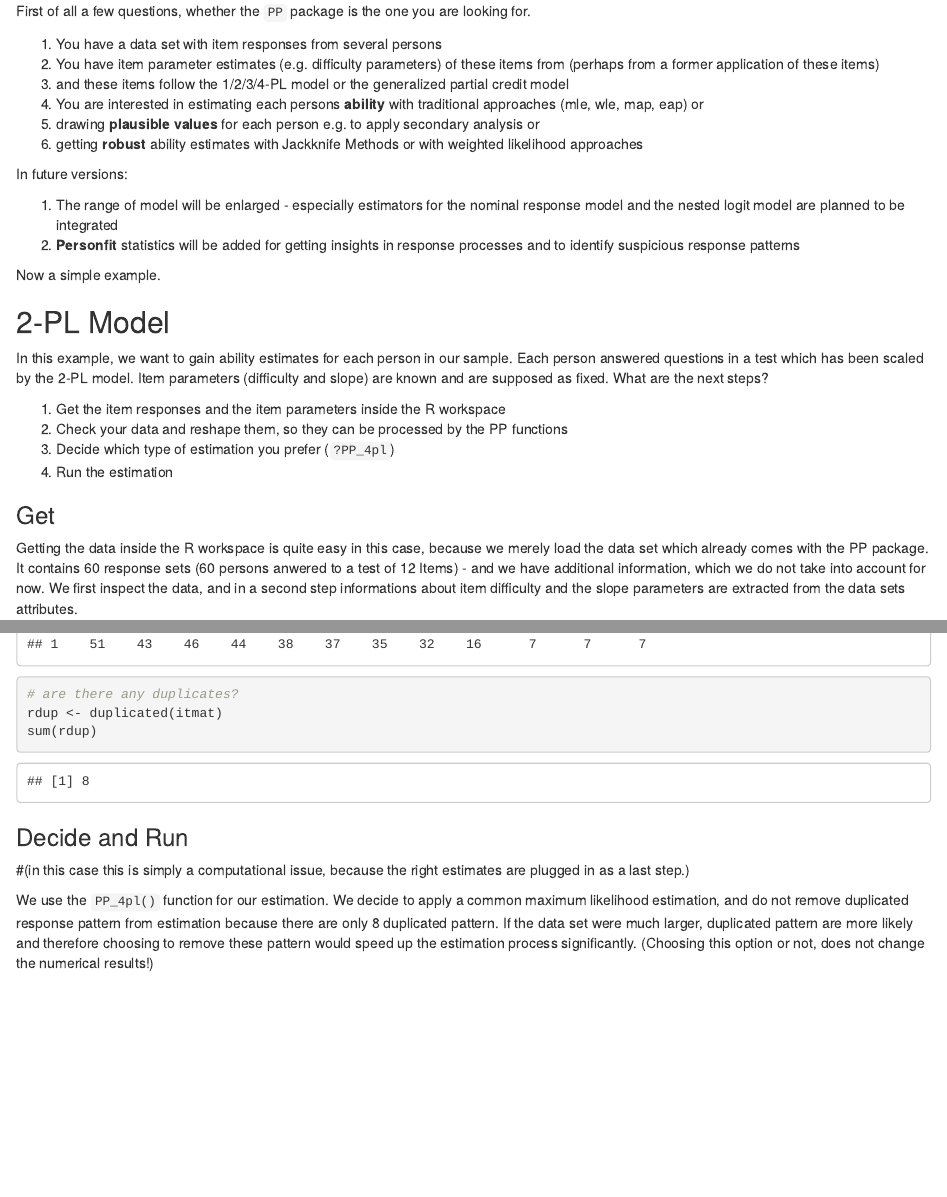
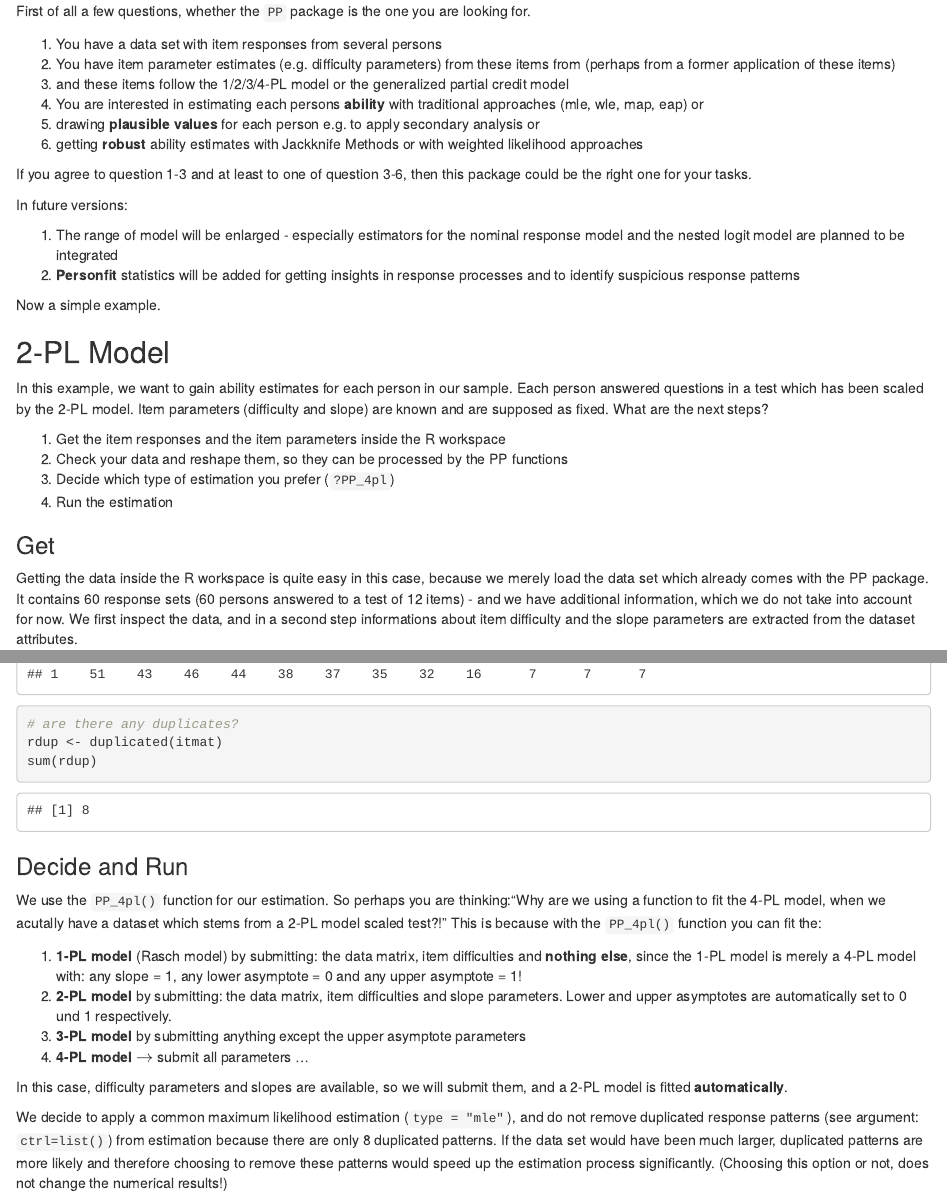
Before and after one commit to manuelreif/PP, an R Markdown document (vignette/intro_pp.Rmd): the page in a window 1100 px wide, from its top, and a second part further down, joined at a grey line. Rendered offline with R 4.5, knitr and Pandoc, with nearby package versions; some code elsewhere in the file could not run offline.

Commit message:
updated vignette

````diff
--- a/vignette/intro_pp.Rmd
+++ b/vignette/intro_pp.Rmd
@@ -7,11 +7,14 @@ First of all a few questions, whether the `PP` package is the one you are lookin
 
 
 1. You have a data set with item responses from several persons
-2. You have item parameter estimates (e.g. difficulty parameters) of these items from (perhaps from a former application of these items)
+2. You have item parameter estimates (e.g. difficulty parameters) from these items from (perhaps from a former application of these items)
 3. and these items follow the 1/2/3/4-PL model or the generalized partial credit model
-4. You are interested in estimating each persons **ability ** with traditional approaches (mle, wle, map, eap) or
+4. You are interested in estimating each persons **ability** with traditional approaches (mle, wle, map, eap) or
 5. drawing **plausible values** for each person e.g. to apply secondary analysis or
 6. getting **robust** ability estimates with Jackknife Methods or with weighted likelihood approaches
+
+
+If you agree to question 1-3 and at least to one of question 3-6, then this package could be the right one for your tasks.
 
 
 In future versions:
@@ -36,7 +39,7 @@ In this example, we want to gain ability estimates for each person in our sample
 
 ### Get
 
-Getting the data inside the R workspace is quite easy in this case, because we merely load the data set which already comes with the PP package. It contains 60 response sets (60 persons anwered to a test of 12 Items) - and we have additional information, which we do not take into account for now. We first inspect the data, and in a second step informations about item difficulty and the slope parameters are extracted from the data sets attributes.
+Getting the data inside the R workspace is quite easy in this case, because we merely load the data set which already comes with the PP package. It contains 60 response sets (60 persons answered to a test of 12 items) - and we have additional information, which we do not take into account for now. We first inspect the data, and in a second step informations about item difficulty and the slope parameters are extracted from the dataset attributes.
 
 ```{r get}
 
@@ -94,9 +97,17 @@ sum(rdup)
 
 ### Decide and Run
 
-#(in this case this is simply a computational issue, because the right estimates are plugged in as a last step.)
 
-We use the `PP_4pl()` function for our estimation. We decide to apply a common maximum likelihood estimation, and do not remove duplicated response pattern from estimation because there are only `r sum(rdup)` duplicated pattern. If the data set were much larger, duplicated pattern are more likely and therefore choosing to remove these pattern would speed up the estimation process significantly. (Choosing this option or not, does not change the numerical results!)
+We use the `PP_4pl()` function for our estimation. So perhaps you are thinking:"Why are we using a function to fit the 4-PL model, when we acutally have a dataset which stems from a 2-PL model scaled test?!" This is because with the `PP_4pl()` function you can fit the:
+
+1. **1-PL model** (Rasch model) by submitting: the data matrix, item difficulties and **nothing else**, since the 1-PL model is merely a 4-PL model with: any slope = 1, any lower asymptote = 0 and any upper asymptote = 1!
+2. **2-PL model** by submitting: the data matrix, item difficulties and slope parameters. Lower and upper asymptotes are automatically set to 0 und 1 respectively.
+3. **3-PL model** by submitting anything except the upper asymptote parameters
+4. **4-PL model** $\rightarrow$ submit all parameters ...
+
+In this case, difficulty parameters and slopes are available, so we will submit them, and a 2-PL model is fitted **automatically**.
+
+We decide to apply a common maximum likelihood estimation (`type = "mle"`), and do not remove duplicated response patterns (see argument: `ctrl=list()`) from estimation because there are only `r sum(rdup)` duplicated patterns. If the data set would have been much larger, duplicated patterns are more likely and therefore choosing to remove these patterns would speed up the estimation process significantly. (Choosing this option or not, does not change the numerical results!)
 
 
 ```{r decide}
````
Also changed, not shown: R/PPall.R (+1 -1 lines), vignette/intro_pp.Rmd (8 more changed lines).
